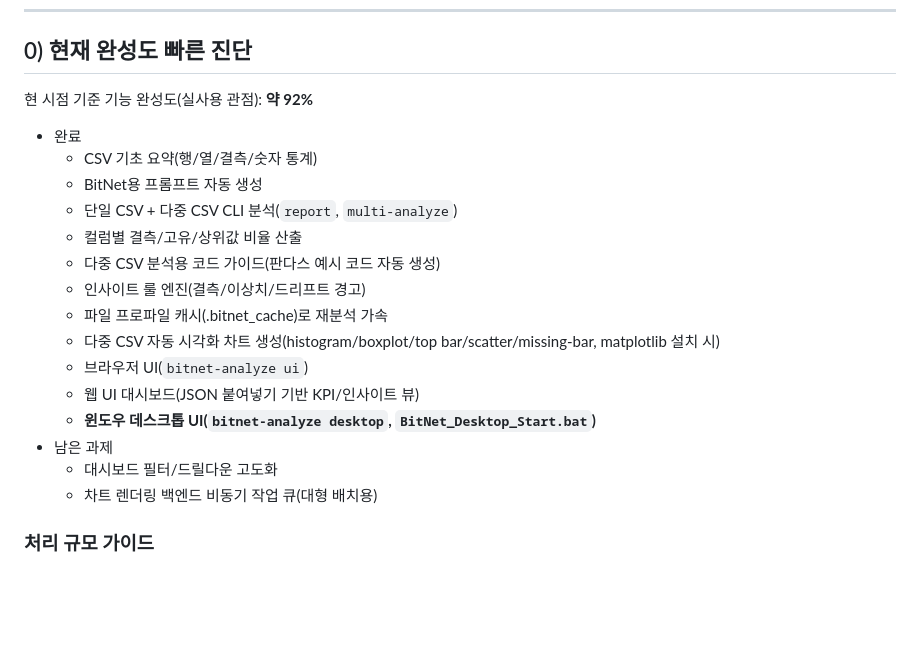
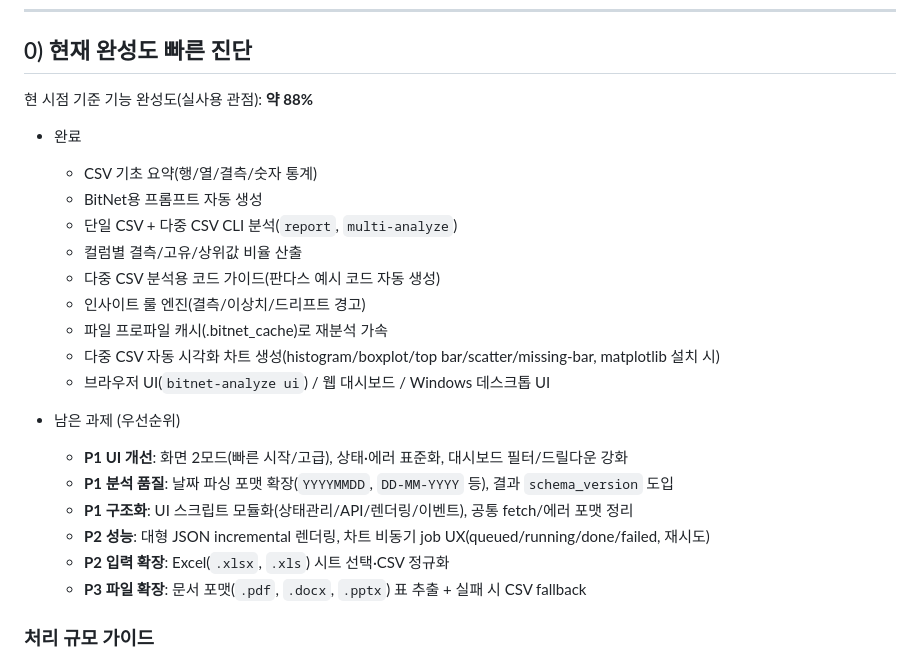
Before and after one commit to rad1092/First_two, a Markdown page: README.md, the part around the change. GitHub-like rendering; blank space fills up the shorter version.

```diff
--- a/README.md
+++ b/README.md
@@ -7,7 +7,7 @@
 
 ## 0) 현재 완성도 빠른 진단
 
-현 시점 기준 기능 완성도(실사용 관점): **약 92%**
+현 시점 기준 기능 완성도(실사용 관점): **약 88%**
 
 - 완료
   - CSV 기초 요약(행/열/결측/숫자 통계)
@@ -18,12 +18,15 @@
   - 인사이트 룰 엔진(결측/이상치/드리프트 경고)
   - 파일 프로파일 캐시(.bitnet_cache)로 재분석 가속
   - 다중 CSV 자동 시각화 차트 생성(histogram/boxplot/top bar/scatter/missing-bar, matplotlib 설치 시)
-  - 브라우저 UI(`bitnet-analyze ui`)
-  - 웹 UI 대시보드(JSON 붙여넣기 기반 KPI/인사이트 뷰)
-  - **윈도우 데스크톱 UI(`bitnet-analyze desktop`, `BitNet_Desktop_Start.bat`)**
-- 남은 과제
-  - 대시보드 필터/드릴다운 고도화
-  - 차트 렌더링 백엔드 비동기 작업 큐(대형 배치용)
+  - 브라우저 UI(`bitnet-analyze ui`) / 웹 대시보드 / Windows 데스크톱 UI
+
+- 남은 과제 (우선순위)
+  - **P1 UI 개선**: 화면 2모드(빠른 시작/고급), 상태·에러 표준화, 대시보드 필터/드릴다운 강화
+  - **P1 분석 품질**: 날짜 파싱 포맷 확장(`YYYYMMDD`, `DD-MM-YYYY` 등), 결과 `schema_version` 도입
+  - **P1 구조화**: UI 스크립트 모듈화(상태관리/API/렌더링/이벤트), 공통 fetch/에러 포맷 정리
+  - **P2 성능**: 대형 JSON incremental 렌더링, 차트 비동기 job UX(queued/running/done/failed, 재시도)
+  - **P2 입력 확장**: Excel(`.xlsx`, `.xls`) 시트 선택·CSV 정규화
+  - **P3 파일 확장**: 문서 포맷(`.pdf`, `.docx`, `.pptx`) 표 추출 + 실패 시 CSV fallback
 
 ### 처리 규모 가이드
 
```
Also changed, not shown: NEXT_STEPS_UI_AND_BACKLOG.md (deleted, +0 -152 lines), REVIEW_REPORT.md (deleted, +0 -83 lines).
